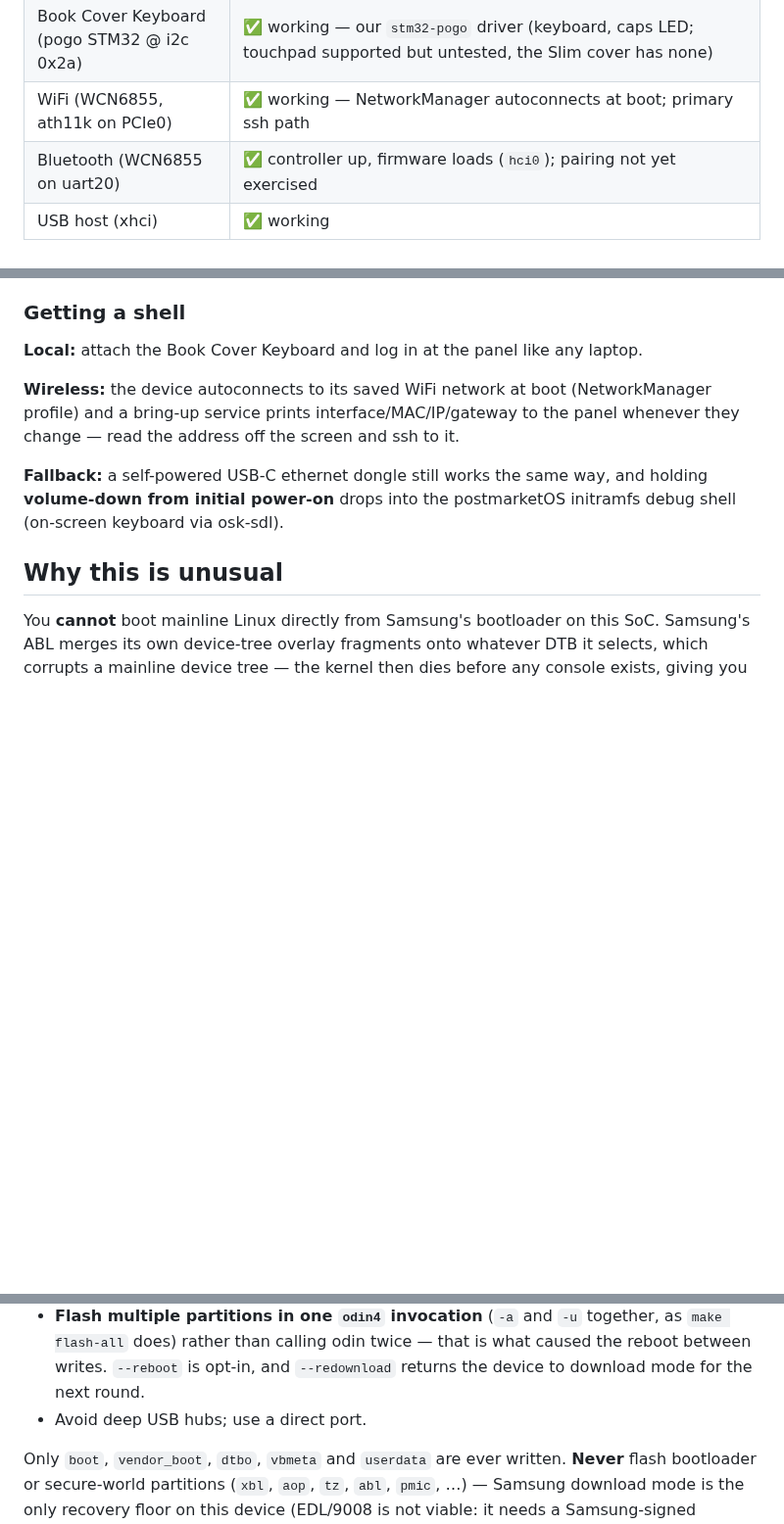
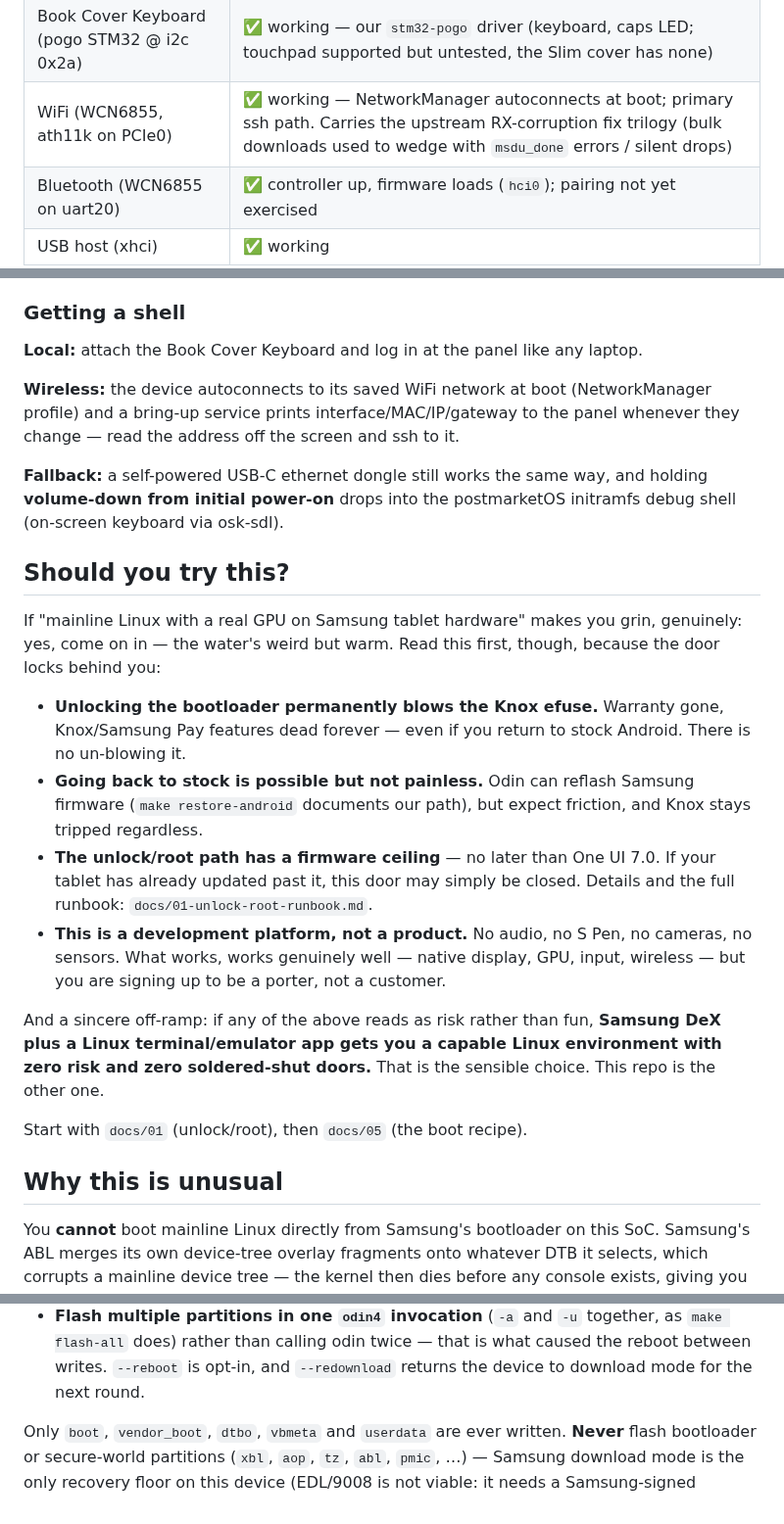
Before and after one commit to aaronsb/sm-x800-linux, a Markdown page: README.md, 3 parts joined by grey strips. Shown at 98% size. GitHub-like rendering; blank space fills up the shorter version.

```diff
--- a/README.md
+++ b/README.md
@@ -22,7 +27,7 @@ No Galaxy Tab S8 port exists upstream — as far as we can tell this is the firs
 | UFS storage — root mounted, auto-resized | ✅ working |
 | Touchscreen (STM FTS1BA90A) | ✅ working — our `fts1ba90a` driver, orientation measured on-device |
 | Book Cover Keyboard (pogo STM32 @ i2c 0x2a) | ✅ working — our `stm32-pogo` driver (keyboard, caps LED; touchpad supported but untested, the Slim cover has none) |
-| WiFi (WCN6855, ath11k on PCIe0) | ✅ working — NetworkManager autoconnects at boot; primary ssh path |
+| WiFi (WCN6855, ath11k on PCIe0) | ✅ working — NetworkManager autoconnects at boot; primary ssh path. Carries the upstream RX-corruption fix trilogy (bulk downloads used to wedge with `msdu_done` errors / silent drops) |
 | Bluetooth (WCN6855 on uart20) | ✅ controller up, firmware loads (`hci0`); pairing not yet exercised |
 | USB host (xhci) | ✅ working |
 | USB ethernet + DHCP + ssh | ✅ working (Realtek RTL8153 dongle) — now the fallback, not the lifeline |
@@ -49,6 +59,32 @@ the panel whenever they change — read the address off the screen and ssh to it
 **Fallback:** a self-powered USB-C ethernet dongle still works the same way, and
 holding **volume-down from initial power-on** drops into the postmarketOS initramfs
 debug shell (on-screen keyboard via osk-sdl).
+
+## Should you try this?
+
+If "mainline Linux with a real GPU on Samsung tablet hardware" makes you grin,
+genuinely: yes, come on in — the water's weird but warm. Read this first, though,
+because the door locks behind you:
+
+- **Unlocking the bootloader permanently blows the Knox efuse.** Warranty gone,
+  Knox/Samsung Pay features dead forever — even if you return to stock Android.
+  There is no un-blowing it.
+- **Going back to stock is possible but not painless.** Odin can reflash Samsung
+  firmware (`make restore-android` documents our path), but expect friction, and
+  Knox stays tripped regardless.
+- **The unlock/root path has a firmware ceiling** — no later than One UI 7.0.
+  If your tablet has already updated past it, this door may simply be closed.
+  Details and the full runbook: `docs/01-unlock-root-runbook.md`.
+- **This is a development platform, not a product.** No audio, no S Pen, no
+  cameras, no sensors. What works, works genuinely well — native display, GPU,
+  input, wireless — but you are signing up to be a porter, not a customer.
+
+And a sincere off-ramp: if any of the above reads as risk rather than fun,
+**Samsung DeX plus a Linux terminal/emulator app gets you a capable Linux
+environment with zero risk and zero soldered-shut doors.** That is the sensible
+choice. This repo is the other one.
+
+Start with `docs/01` (unlock/root), then `docs/05` (the boot recipe).
 
 ## Why this is unusual
 
@@ -152,7 +189,6 @@ These cost us many cycles — see `docs/05` §5:
   as `make flash-all` does) rather than calling odin twice — that is what caused the
   reboot between writes. `--reboot` is opt-in, and `--redownload` returns the device
   to download mode for the next round.
-- Avoid deep USB hubs; use a direct port.
 
 Only `boot`, `vendor_boot`, `dtbo`, `vbmeta` and `userdata` are ever written.
 **Never** flash bootloader or secure-world partitions (`xbl`, `aop`, `tz`, `abl`,
```
Also changed, not shown: other parts of README.md (+18 -7 lines), docs/media/kmscube-adreno730.png (added), 5 other files.
